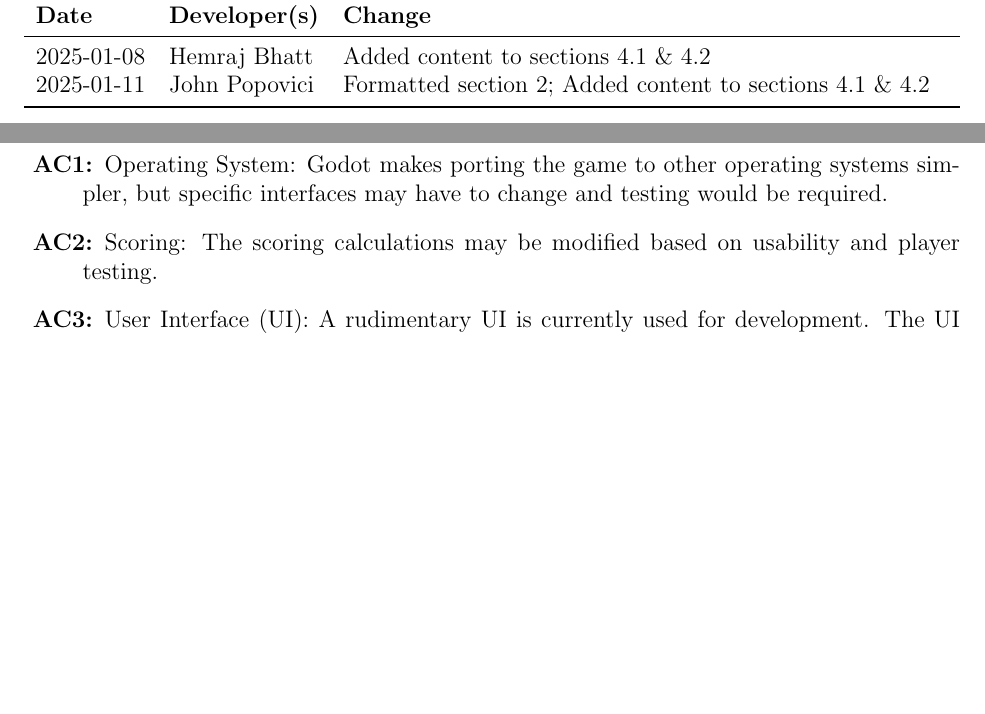
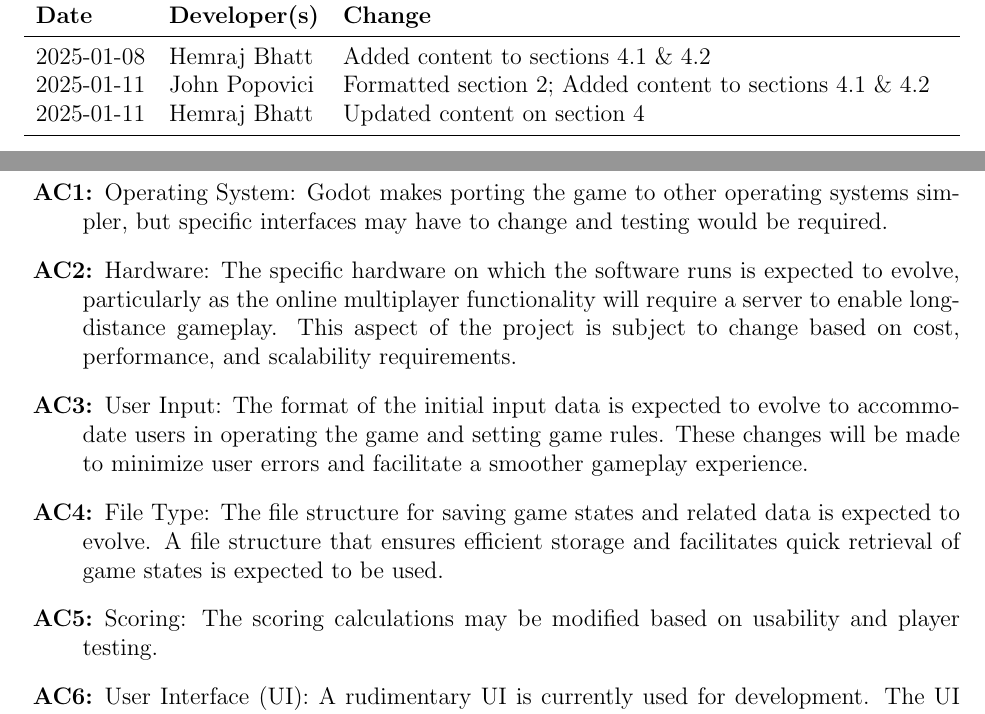
Before and after one commit to John-Popovici/duel-of-the-eights, a LaTeX document (docs/Design/SoftArchitecture/MG.tex): two parts of pages 2 and 7 of 12 before the commit and two parts of pages 2 and 7 of 13 after it, joined at a grey line, cut so that both start at the same text, the shorter picture padded with empty space. Compiled offline with pdfLaTeX.

Commit message:
📜 Updated section 4 of MG doc

```diff
--- a/docs/Design/SoftArchitecture/MG.tex
+++ b/docs/Design/SoftArchitecture/MG.tex
@@ -51,6 +51,7 @@
 \midrule
 2025-01-08 & Hemraj Bhatt & Added content to sections 4.1 \& 4.2\\
 2025-01-11 & John Popovici & Formatted section 2; Added content to sections 4.1 \& 4.2\\
+2025-01-11 & Hemraj Bhatt & Updated content on section 4\\
 \bottomrule
 \end{tabularx}
 \end{table}
@@ -164,6 +165,9 @@ change.
 
 \begin{description}
 \item[\refstepcounter{acnum} \actheacnum \label{acOS}:] Operating System: Godot makes porting the game to other operating systems simpler, but specific interfaces may have to change and testing would be required.
+\item[\refstepcounter{acnum} \actheacnum \label{acHardware}:] Hardware: The specific hardware on which the software runs is expected to evolve, particularly as the online multiplayer functionality will require a server to enable long-distance gameplay. This aspect of the project is subject to change based on cost, performance, and scalability requirements.
+\item[\refstepcounter{acnum} \actheacnum \label{acUserInput}:] User Input: The format of the initial input data is expected to evolve to accommodate users in operating the game and setting game rules. These changes will be made to minimize user errors and facilitate a smoother gameplay experience.
+\item[\refstepcounter{acnum} \actheacnum \label{acFileType}:] File Type: The file structure for saving game states and related data is expected to evolve. A file structure that ensures efficient storage and facilitates quick retrieval of game states is expected to be used.
 \item[\refstepcounter{acnum} \actheacnum \label{acScoring}:] Scoring: The scoring calculations may be modified based on usability and player testing.
 \item[\refstepcounter{acnum} \actheacnum \label{acUI}:] User Interface (UI): A rudimentary UI is currently used for development. The UI will need to be updated to accommodate the addition of animations and will have to be refreshed in order to look more appealing once the game's major features are complete.
 \item[\refstepcounter{acnum} \actheacnum \label{acDice}:] Dice: Dice types can continually be added and modified as they use a simple interface and if added are simple to integrate within the larger system.
```
Also changed, not shown: docs/Design/SoftArchitecture/MG.pdf, docs/Design/SoftArchitecture/MG.tex (2 more changed lines).
